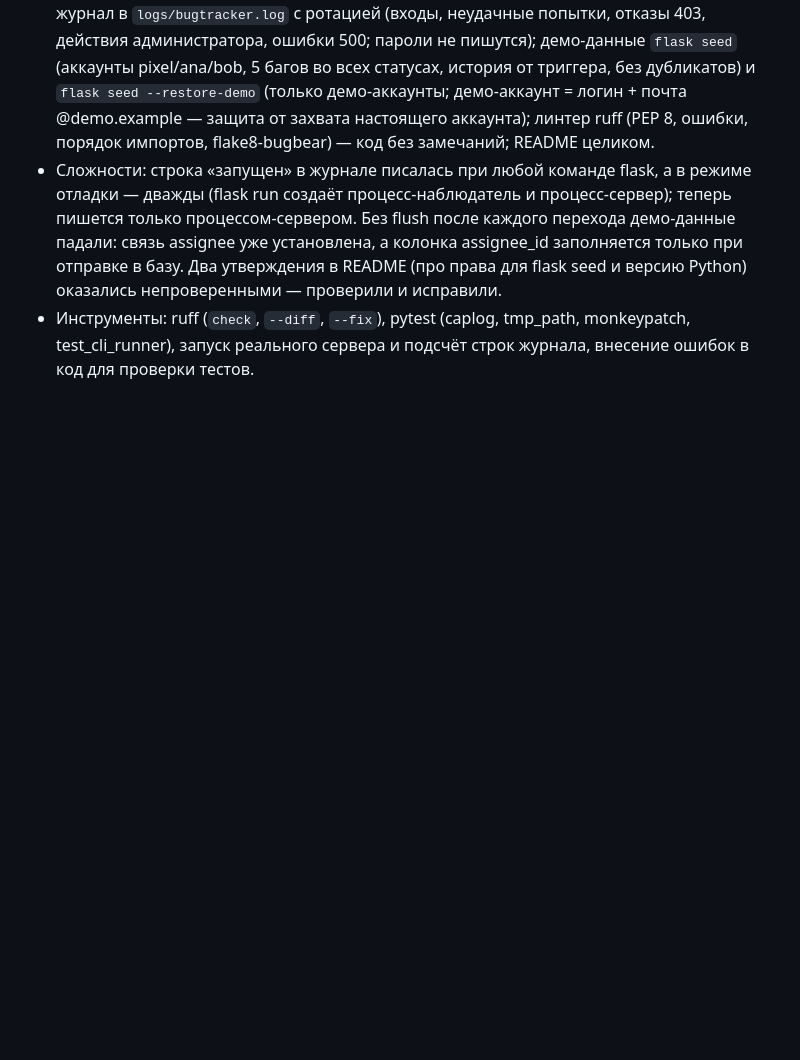
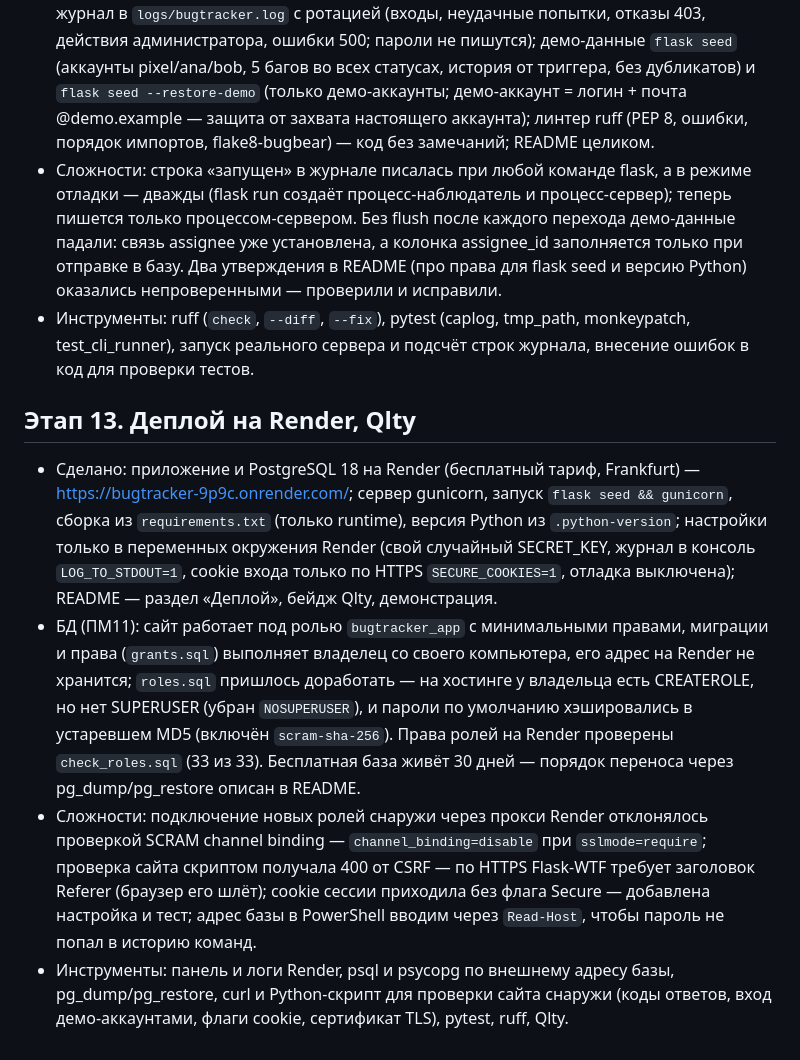
Before and after one commit to Erovhost/bugtracker, a Markdown page: docs/notes.md, the part around the change. Drawn GitHub-style; blank space fills up the shorter version.

Commit message:
Заметки этапа 13: деплой на Render

```diff
--- a/docs/notes.md
+++ b/docs/notes.md
@@ -86,3 +86,10 @@
 - Сделано: по сверке с разделом «Функционал» закрыты два пропущенных пункта — страницы ошибок 400/403/404/500 (в обработчике 500 откат «сломанной» транзакции) и журнал в `logs/bugtracker.log` с ротацией (входы, неудачные попытки, отказы 403, действия администратора, ошибки 500; пароли не пишутся); демо-данные `flask seed` (аккаунты pixel/ana/bob, 5 багов во всех статусах, история от триггера, без дубликатов) и `flask seed --restore-demo` (только демо-аккаунты; демо-аккаунт = логин + почта @demo.example — защита от захвата настоящего аккаунта); линтер ruff (PEP 8, ошибки, порядок импортов, flake8-bugbear) — код без замечаний; README целиком.
 - Сложности: строка «запущен» в журнале писалась при любой команде flask, а в режиме отладки — дважды (flask run создаёт процесс-наблюдатель и процесс-сервер); теперь пишется только процессом-сервером. Без flush после каждого перехода демо-данные падали: связь assignee уже установлена, а колонка assignee_id заполняется только при отправке в базу. Два утверждения в README (про права для flask seed и версию Python) оказались непроверенными — проверили и исправили.
 - Инструменты: ruff (`check`, `--diff`, `--fix`), pytest (caplog, tmp_path, monkeypatch, test_cli_runner), запуск реального сервера и подсчёт строк журнала, внесение ошибок в код для проверки тестов.
+
+## Этап 13. Деплой на Render, Qlty
+
+- Сделано: приложение и PostgreSQL 18 на Render (бесплатный тариф, Frankfurt) — https://bugtracker-9p9c.onrender.com/; сервер gunicorn, запуск `flask seed && gunicorn`, сборка из `requirements.txt` (только runtime), версия Python из `.python-version`; настройки только в переменных окружения Render (свой случайный SECRET_KEY, журнал в консоль `LOG_TO_STDOUT=1`, cookie входа только по HTTPS `SECURE_COOKIES=1`, отладка выключена); README — раздел «Деплой», бейдж Qlty, демонстрация.
+- БД (ПМ11): сайт работает под ролью `bugtracker_app` с минимальными правами, миграции и права (`grants.sql`) выполняет владелец со своего компьютера, его адрес на Render не хранится; `roles.sql` пришлось доработать — на хостинге у владельца есть CREATEROLE, но нет SUPERUSER (убран `NOSUPERUSER`), и пароли по умолчанию хэшировались в устаревшем MD5 (включён `scram-sha-256`). Права ролей на Render проверены `check_roles.sql` (33 из 33). Бесплатная база живёт 30 дней — порядок переноса через pg_dump/pg_restore описан в README.
+- Сложности: подключение новых ролей снаружи через прокси Render отклонялось проверкой SCRAM channel binding — `channel_binding=disable` при `sslmode=require`; проверка сайта скриптом получала 400 от CSRF — по HTTPS Flask-WTF требует заголовок Referer (браузер его шлёт); cookie сессии приходила без флага Secure — добавлена настройка и тест; адрес базы в PowerShell вводим через `Read-Host`, чтобы пароль не попал в историю команд.
+- Инструменты: панель и логи Render, psql и psycopg по внешнему адресу базы, pg_dump/pg_restore, curl и Python-скрипт для проверки сайта снаружи (коды ответов, вход демо-аккаунтами, флаги cookie, сертификат TLS), pytest, ruff, Qlty.
```
